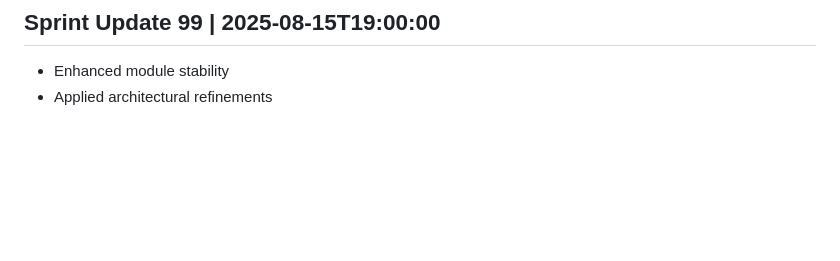
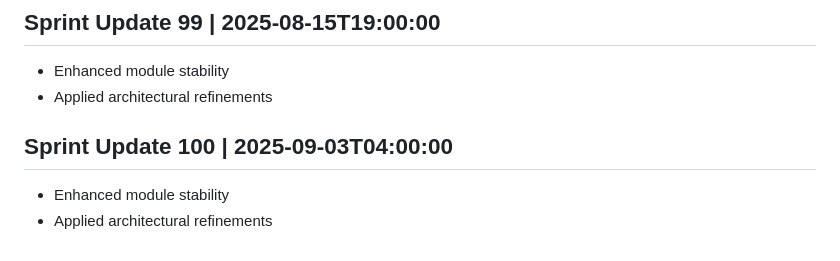
Before and after one commit to AshrafMorningstar/Learning, a Markdown page: PROJECT_HISTORY.md, the part around the change. GitHub-like rendering; blank space fills up the shorter version.

```diff
--- a/PROJECT_HISTORY.md
+++ b/PROJECT_HISTORY.md
@@ -397,3 +397,7 @@
 ## Sprint Update 99 | 2025-08-15T19:00:00
 - Enhanced module stability
 - Applied architectural refinements
+
+## Sprint Update 100 | 2025-09-03T04:00:00
+- Enhanced module stability
+- Applied architectural refinements
```
